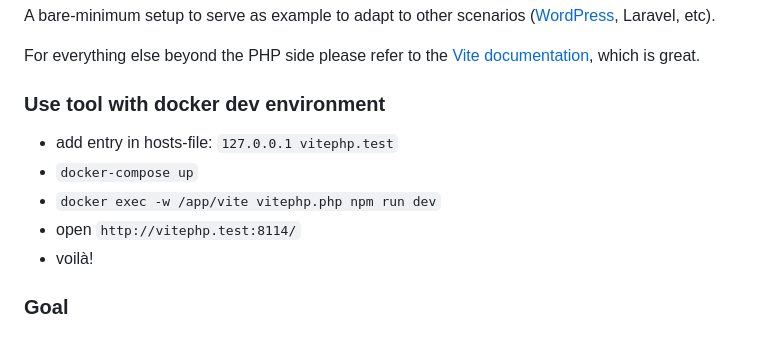
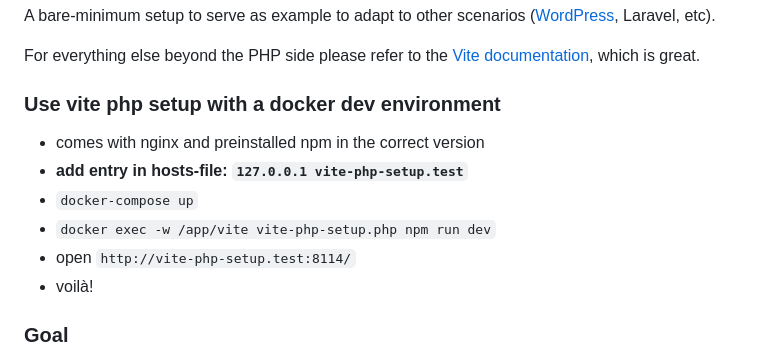
Before and after one commit to andrefelipe/vite-php-setup, a Markdown page: README.md, the part around the change. Rendered like a GitHub page.

Commit message:
update readme with docker info

```diff
--- a/README.md
+++ b/README.md
@@ -4,11 +4,12 @@ A bare-minimum setup to serve as example to adapt to other scenarios ([WordPress
 
 For everything else beyond the PHP side please refer to the [Vite documentation](https://vitejs.dev), which is great.
 
-### Use tool with docker dev environment
-* add entry in hosts-file: `127.0.0.1 vitephp.test`
+### Use vite php setup with a docker dev environment
+* comes with nginx and preinstalled npm in the correct version
+* **add entry in hosts-file: `127.0.0.1 vite-php-setup.test`**
 * `docker-compose up`
-* `docker exec -w /app/vite vitephp.php npm run dev`
-* open `http://vitephp.test:8114/`
+* `docker exec -w /app/vite vite-php-setup.php npm run dev`
+* open `http://vite-php-setup.test:8114/`
 * voilà!
 
 ### Goal
```
